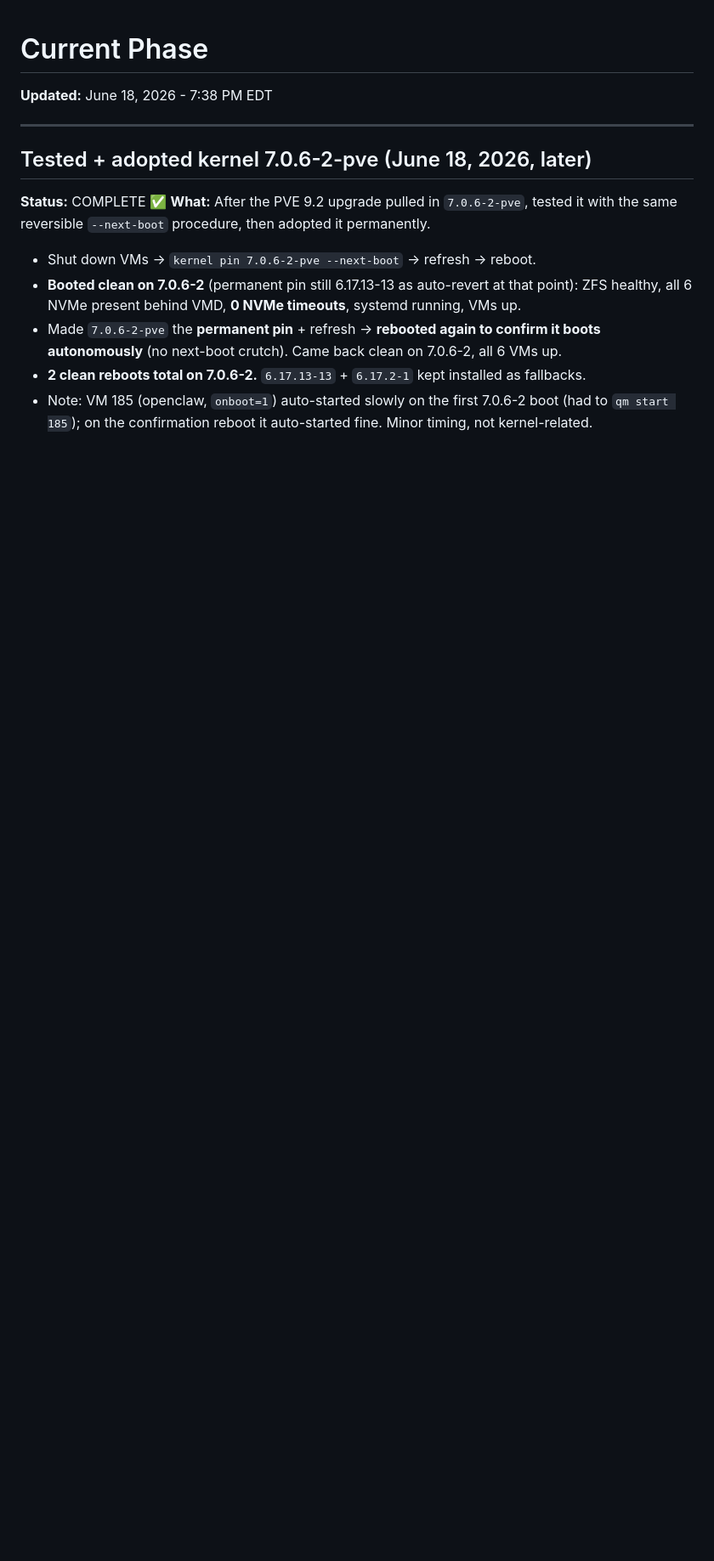
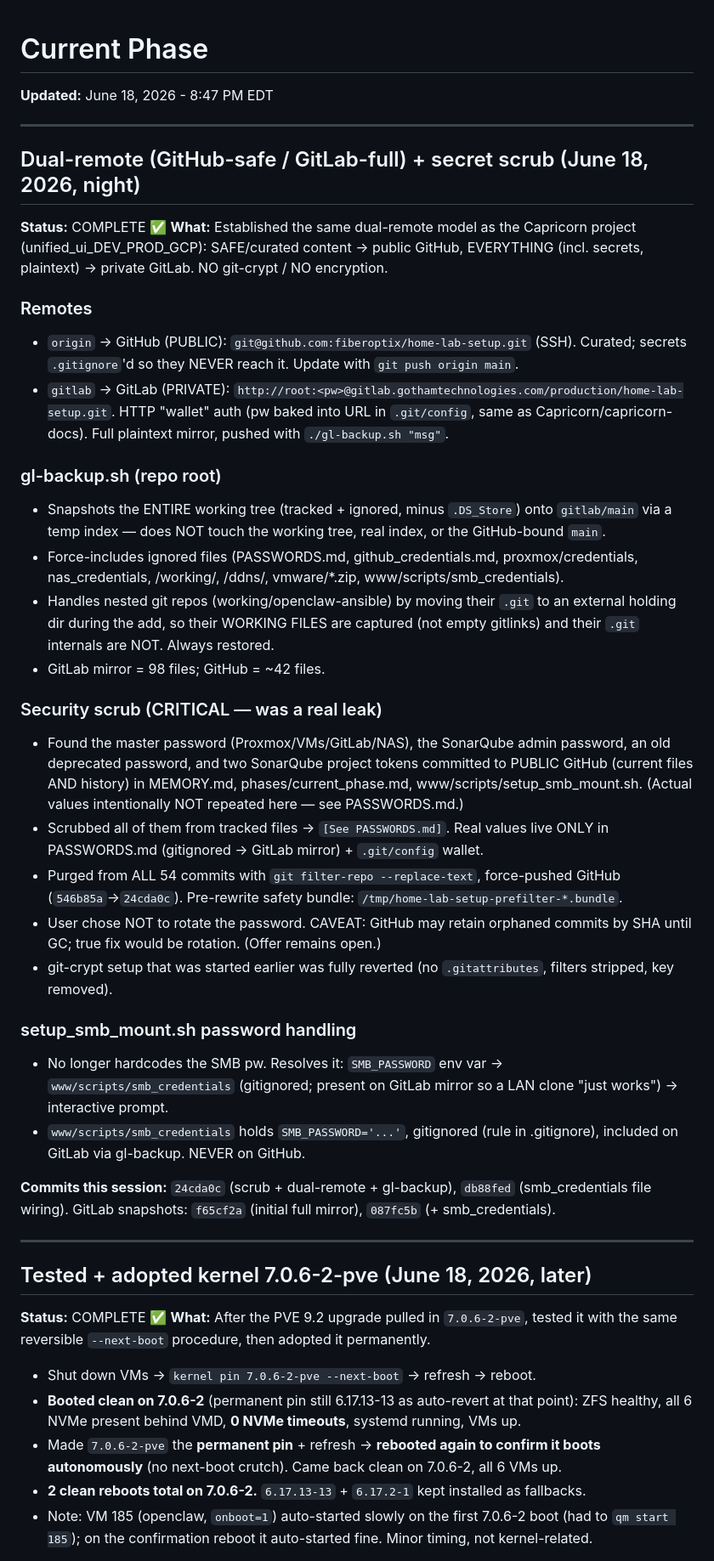
Before and after one commit to fiberoptix/home-lab-setup, a Markdown page: phases/current_phase.md, the part around the change. Shown at 85% size. Rendered like a GitHub page; blank space fills up the shorter version.

Commit message:
Docs: record dual-remote (GitHub-safe / GitLab-full) setup, secret scrub, and smb_credentials wiring
Co-authored-by: Cursor <cursoragent@cursor.com>

```diff
--- a/phases/current_phase.md
+++ b/phases/current_phase.md
@@ -1,6 +1,55 @@
 # Current Phase
 
-**Updated:** June 18, 2026 - 7:38 PM EDT
+**Updated:** June 18, 2026 - 8:47 PM EDT
+
+---
+
+## Dual-remote (GitHub-safe / GitLab-full) + secret scrub (June 18, 2026, night)
+
+**Status:** COMPLETE ✅
+**What:** Established the same dual-remote model as the Capricorn project
+(unified_ui_DEV_PROD_GCP): SAFE/curated content → public GitHub, EVERYTHING (incl.
+secrets, plaintext) → private GitLab. NO git-crypt / NO encryption.
+
+### Remotes
+- `origin` → GitHub (PUBLIC): `git@github.com:fiberoptix/home-lab-setup.git` (SSH). Curated;
+  secrets `.gitignore`'d so they NEVER reach it. Update with `git push origin main`.
+- `gitlab` → GitLab (PRIVATE): `http://root:<pw>@gitlab.gothamtechnologies.com/production/home-lab-setup.git`.
+  HTTP "wallet" auth (pw baked into URL in `.git/config`, same as Capricorn/capricorn-docs).
+  Full plaintext mirror, pushed with `./gl-backup.sh "msg"`.
+
+### gl-backup.sh (repo root)
+- Snapshots the ENTIRE working tree (tracked + ignored, minus `.DS_Store`) onto `gitlab/main`
+  via a temp index — does NOT touch the working tree, real index, or the GitHub-bound `main`.
+- Force-includes ignored files (PASSWORDS.md, github_credentials.md, proxmox/credentials,
+  nas_credentials, /working/, /ddns/, vmware/*.zip, www/scripts/smb_credentials).
+- Handles nested git repos (working/openclaw-ansible) by moving their `.git` to an external
+  holding dir during the add, so their WORKING FILES are captured (not empty gitlinks) and
+  their `.git` internals are NOT. Always restored.
+- GitLab mirror = 98 files; GitHub = ~42 files.
+
+### Security scrub (CRITICAL — was a real leak)
+- Found the master password (Proxmox/VMs/GitLab/NAS), the SonarQube admin password, an old
+  deprecated password, and two SonarQube project tokens committed to PUBLIC GitHub (current
+  files AND history) in MEMORY.md, phases/current_phase.md, www/scripts/setup_smb_mount.sh.
+  (Actual values intentionally NOT repeated here — see PASSWORDS.md.)
+- Scrubbed all of them from tracked files → `[See PASSWORDS.md]`. Real values live ONLY in
+  PASSWORDS.md (gitignored → GitLab mirror) + `.git/config` wallet.
+- Purged from ALL 54 commits with `git filter-repo --replace-text`, force-pushed GitHub
+  (`546b85a`→`24cda0c`). Pre-rewrite safety bundle: `/tmp/home-lab-setup-prefilter-*.bundle`.
+- User chose NOT to rotate the password. CAVEAT: GitHub may retain orphaned commits by SHA
+  until GC; true fix would be rotation. (Offer remains open.)
+- git-crypt setup that was started earlier was fully reverted (no `.gitattributes`, filters
+  stripped, key removed).
+
+### setup_smb_mount.sh password handling
+- No longer hardcodes the SMB pw. Resolves it: `SMB_PASSWORD` env var → `www/scripts/smb_credentials`
+  (gitignored; present on GitLab mirror so a LAN clone "just works") → interactive prompt.
+- `www/scripts/smb_credentials` holds `SMB_PASSWORD='...'`, gitignored (rule in .gitignore),
+  included on GitLab via gl-backup. NEVER on GitHub.
+
+**Commits this session:** `24cda0c` (scrub + dual-remote + gl-backup), `db88fed` (smb_credentials
+file wiring). GitLab snapshots: `f65cf2a` (initial full mirror), `087fc5b` (+ smb_credentials).
 
 ---
 
```
Also changed, not shown: MEMORY.md (+6 -1 lines).
